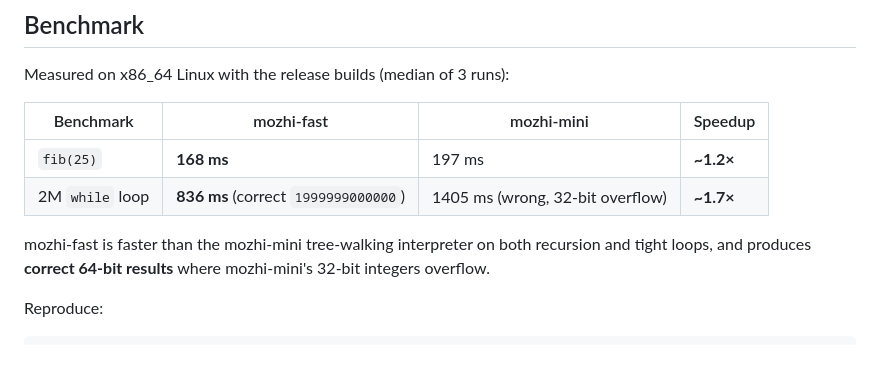
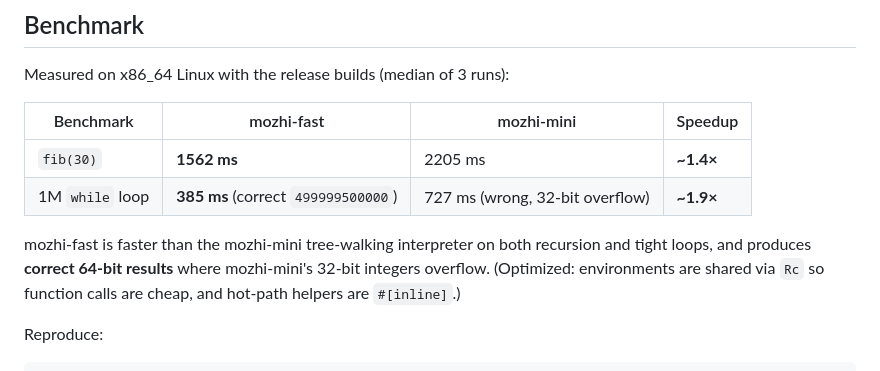
Before and after one commit to crossberry-in/mozhi-doc, a Markdown page: docs/mozhi-fast.md, the part around the change. Drawn GitHub-style.

Commit message:
mozhi-fast.md: update benchmark numbers after VM optimization

```diff
--- a/docs/mozhi-fast.md
+++ b/docs/mozhi-fast.md
@@ -63,12 +63,13 @@ Measured on x86_64 Linux with the release builds (median of 3 runs):
 
 | Benchmark | mozhi-fast | mozhi-mini | Speedup |
 |-----------|------------|------------|---------|
-| `fib(25)` | **168 ms** | 197 ms | **~1.2×** |
-| 2M `while` loop | **836 ms** (correct `1999999000000`) | 1405 ms (wrong, 32-bit overflow) | **~1.7×** |
+| `fib(30)` | **1562 ms** | 2205 ms | **~1.4×** |
+| 1M `while` loop | **385 ms** (correct `499999500000`) | 727 ms (wrong, 32-bit overflow) | **~1.9×** |
 
 mozhi-fast is faster than the mozhi-mini tree-walking interpreter on both
 recursion and tight loops, and produces **correct 64-bit results** where
-mozhi-mini's 32-bit integers overflow.
+mozhi-mini's 32-bit integers overflow. (Optimized: environments are shared via
+`Rc` so function calls are cheap, and hot-path helpers are `#[inline]`.)
 
 Reproduce:
 
```
